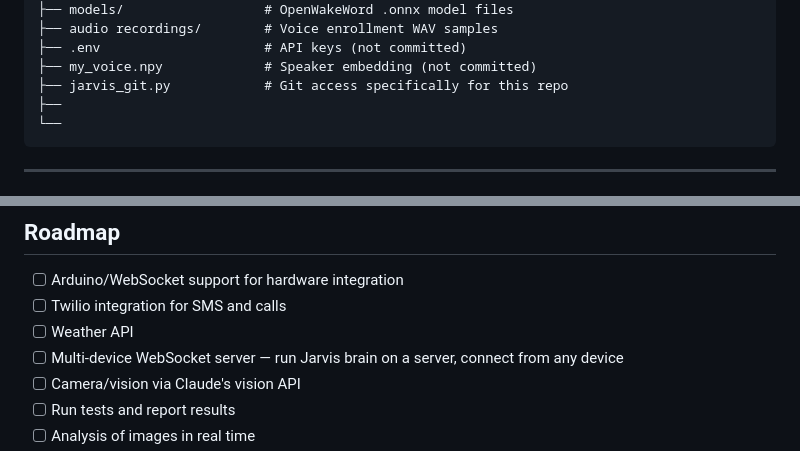
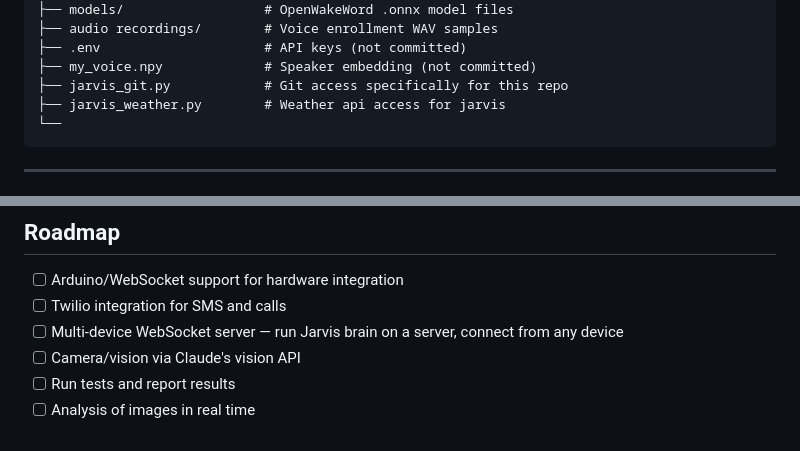
Before and after one commit to Fataled/J.A.R.V.I.S, a Markdown page: README.md, 2 parts joined by grey strips. Drawn GitHub-style.

````diff
--- a/README.md
+++ b/README.md
@@ -53,7 +53,7 @@ J.A.R.V.I.S/
 ├── .env                     # API keys (not committed)
 ├── my_voice.npy             # Speaker embedding (not committed)
 ├── jarvis_git.py            # Git access specifically for this repo
-├──
+├── jarvis_weather.py        # Weather api access for jarvis
 └──
 ```
 
@@ -135,7 +135,6 @@ Say **"Hey Jarvis"** to activate. Jarvis verifies your voice and enters conversa
 
 - [ ] Arduino/WebSocket support for hardware integration
 - [ ] Twilio integration for SMS and calls
-- [ ] Weather API
 - [ ] Multi-device WebSocket server — run Jarvis brain on a server, connect from any device
 - [ ] Camera/vision via Claude's vision API
 - [ ] Run tests and report results
````
